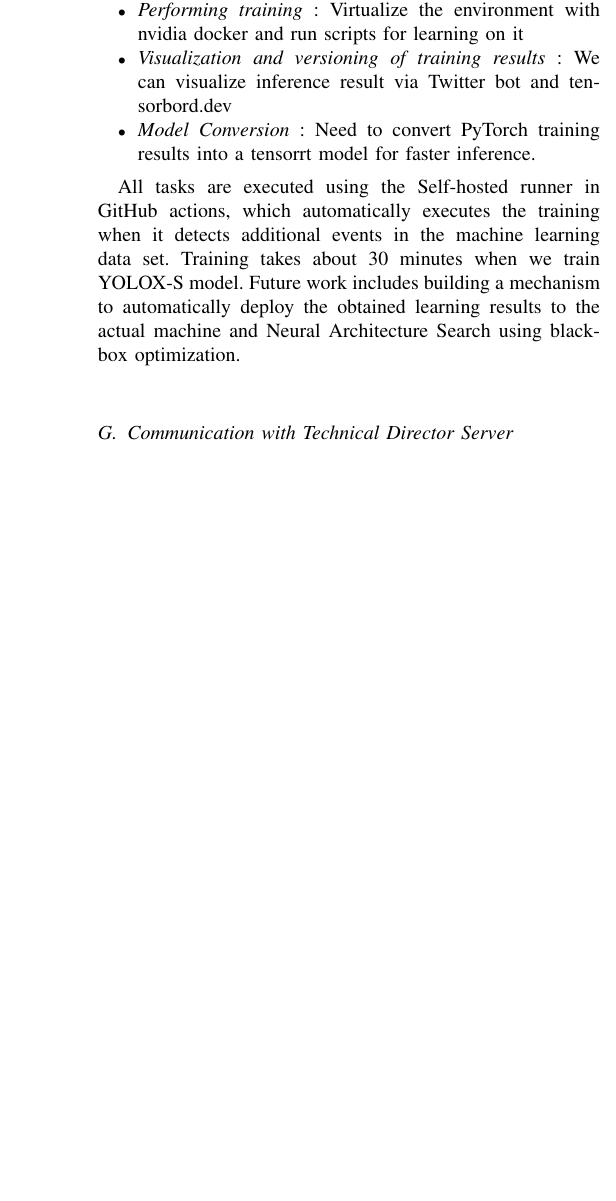
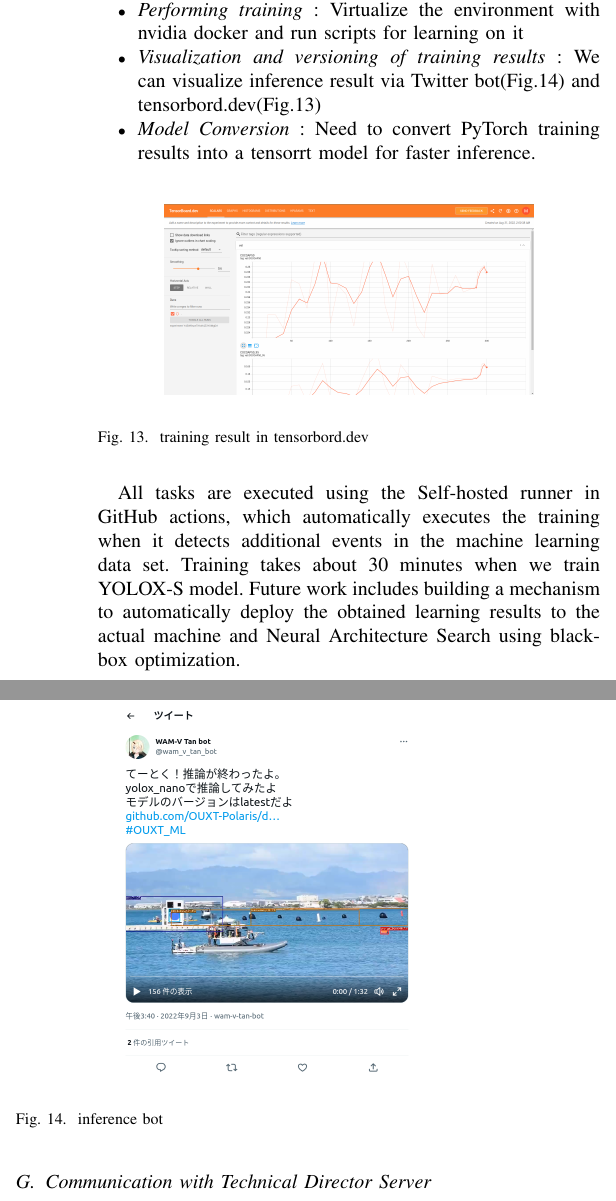
Before and after one commit to OUXT-Polaris/design_paper_roboboat_2025, a LaTeX paper (main.tex): part of one column of page 5 of 5 before the commit and two parts of the columns of page 5 of 6 after it, the two joined at a grey line, cut so that both start at the same text, the shorter picture padded with empty space. Compiled offline with pdfLaTeX; a missing font is replaced by an installed copy or a similar font; a LaTeX package or settings file that is missing is left out.

Commit message:
add description for inference bot
Signed-off-by: Masaya Kataoka <ms.kataoka@gmail.com>

```diff
--- a/main.tex
+++ b/main.tex
@@ -377,10 +377,30 @@ To give some concrete examples, the following tasks can be automated.
     \item {\it Performing training }:
         Virtualize the environment with nvidia docker and run scripts for learning on it
     \item {\it Visualization and versioning of training results }:
-        We can visualize inference result via Twitter bot and tensorbord.dev
+        We can visualize inference result via Twitter bot(Fig.\ref{fig:inference_bot}) and tensorbord.dev(Fig.\ref{fig:tensorbord})
     \item {\it Model Conversion }:
         Need to convert PyTorch training results into a tensorrt model for faster inference.
 \end{itemize}
+
+\begin{figure}[htbp]
+    \begin{center}
+      \scalebox{0.1}{
+      \includegraphics{figure/tensorboard.png}
+    }
+  \end{center}
+  \caption{training result in tensorbord.dev}
+  \label{fig:tensorbord}
+\end{figure}
+
+\begin{figure}[htbp]
+    \begin{center}
+      \scalebox{0.25}{
+      \includegraphics{figure/inference_bot.png}
+    }
+  \end{center}
+  \caption{inference bot}
+  \label{fig:inference_bot}
+\end{figure}
 
 All tasks are executed using the Self-hosted runner in GitHub actions,
 which automatically executes the training when it detects additional events in the machine learning data set.
```
Also changed, not shown: figure/inference_bot.png (added), figure/tensorboard.png (added).
